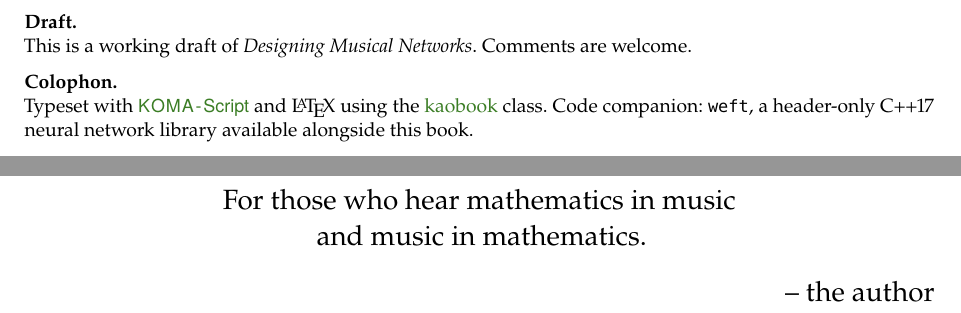
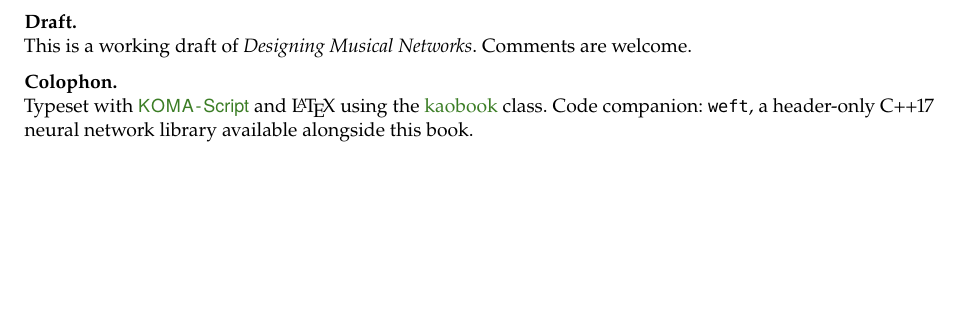
Before and after one commit to CarmineCella/weft, a LaTeX thesis (book/book.tex): two parts of pages 2 and 3 of 28 before the commit and part of page 2 of 26 after it, the two joined at a grey line, cut so that both start at the same text, the shorter picture padded with empty space. Compiled offline with pdfLaTeX.

Commit message:
Remove generic opening dedication

```diff
--- a/book/book.tex
+++ b/book/book.tex
@@ -138,12 +138,6 @@
 }
 \makeatother
 
-\dedication{%
-    For those who hear mathematics in music\\
-    and music in mathematics.\\
-    \flushright -- the author
-}
-
 \maketitle
 
 % --- Introduction ---
```
Also changed, not shown: book/book.pdf.
